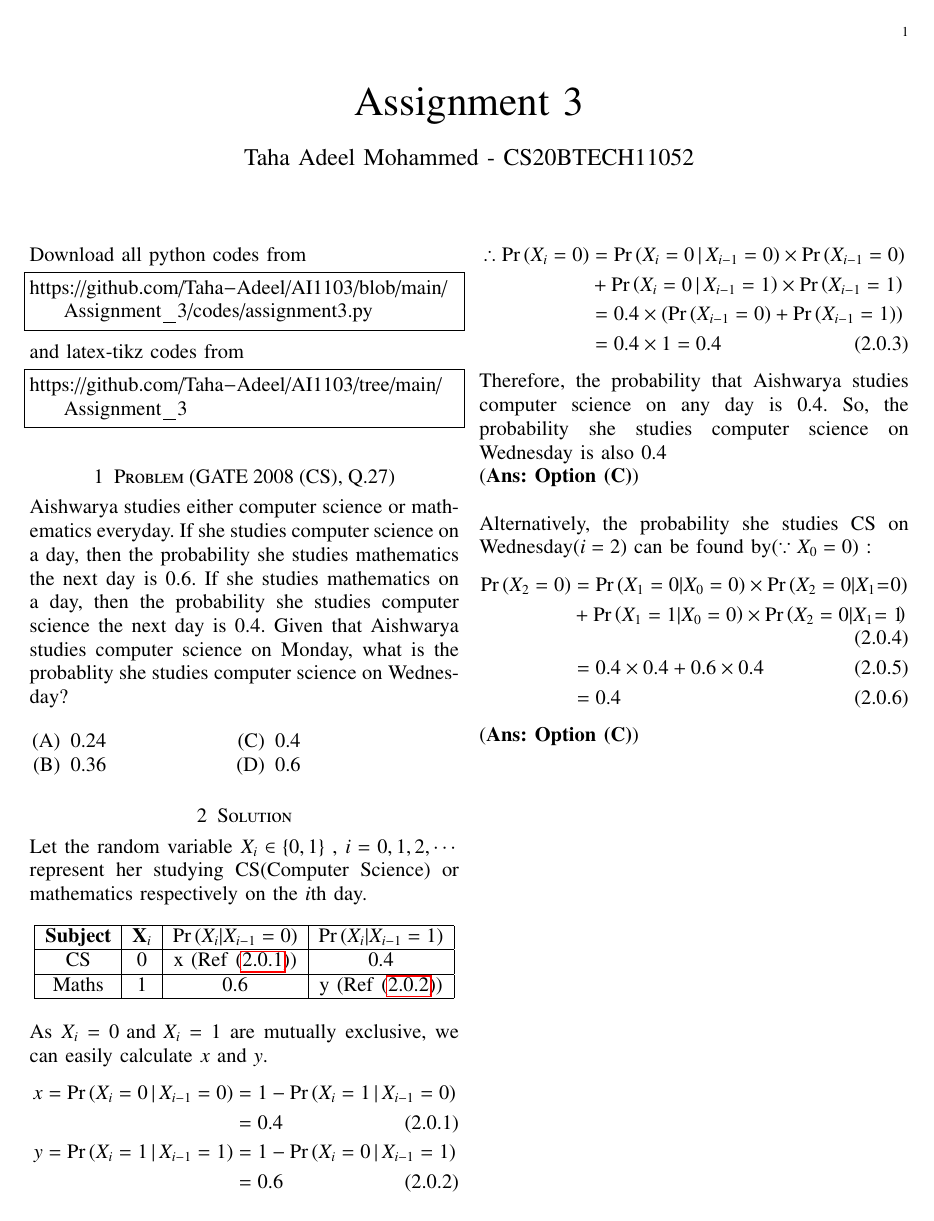
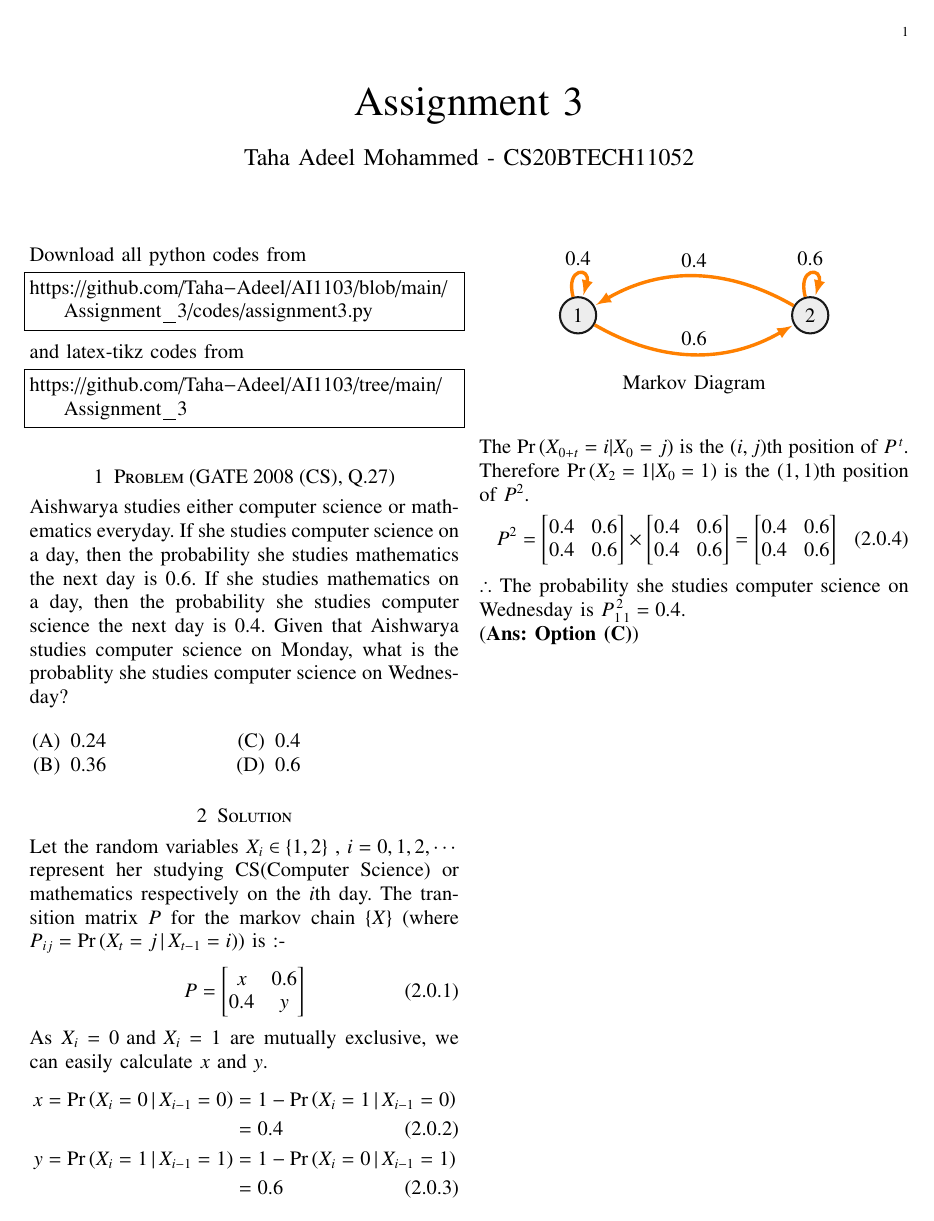
Before and after one commit to Taha-Adeel/AI1103, a LaTeX problem sheet (Assignment_3/Assignment3.tex): the whole page. Compiled offline with pdfLaTeX.

Commit message:
Update Assignment3.tex

```diff
--- a/Assignment_3/Assignment3.tex
+++ b/Assignment_3/Assignment3.tex
@@ -30,6 +30,7 @@
 \usepackage{tkz-euclide}
 
 \usetikzlibrary{calc,math}
+\usetikzlibrary{automata, positioning}
 \usepackage{listings}
     \usepackage{color}                                            %%
     \usepackage{array}                                            %%
@@ -153,40 +154,88 @@ Given that Aishwarya studies computer science on Monday, what is the probablity
 \end{multicols}
 \end{enumerate}
 \section{Solution}
-Let the random variable $X_i \in \{ 0,1 \}$ , $i=0,1,2, \cdots$ represent her studying CS(Computer Science) or mathematics respectively on the $i$th day.
-\begin{table}[h]
-    \centering
-    \begin{tabular}[width=\columnwidth]{|c|c|c|c|}
-         \hline
-        \textbf{Subject}&\textbf{X$_i$}&\textbf{$\pr{X_i | X_{i-1}=0}$} &\textbf{$\pr{X_i | X_{i-1}=1}$} \\
-        \hline
-         CS&0&x (Ref \eqref{x})&0.4\\
-         \hline
-         Maths&1&0.6&y (Ref \eqref{y})\\
-         \hline
-    \end{tabular}
-\end{table}
+Let the random variables $X_i \in \{ 1,2 \}$ , $i=0,1,2, \cdots$ represent her studying CS(Computer Science) or mathematics respectively on the $i$th day. The transition matrix $P$ for the markov chain \{$X$\} (where $P_{ij}=\pr{X_t=j\, |\, X_{t-1}=i}$) is :-
+\begin{align}
+P=\begin{bmatrix}
+x & 0.6 \\
+0.4 & y
+\end{bmatrix}
+\end{align}
 \par As $X_i=0 \text{ and } X_i=1$ are mutually exclusive, we can easily calculate $x$ and $y$.
 \begin{align}
-    x=\pr{X_{i} = 0 \,|\, X_{i-1}=0} &= 1-\pr{X_{i} = 1 \,|\, X_{i-1}=0}\nonumber
+   x=\pr{X_{i} = 0 \,|\, X_{i-1}=0} &= 1-\pr{X_{i} = 1 \,|\, X_{i-1}=0}\nonumber
     \\&= 0.4 \label{x}\\
     y=\pr{X_{i} = 1 \,|\, X_{i-1}=1} &= 1-\pr{X_{i} = 0 \,|\, X_{i-1}=1}\nonumber
     \\&= 0.6 \label{y}
 \end{align}
+\begin{figure}[h]
+    \centering
+     \begin{tikzpicture}[
+roundnode/.style={circle, draw=black!90, fill=black!7, very thick, minimum size=7mm},
+]
+%Nodes
+\node[roundnode]        (Computer_Science)        {1};
+\node[roundnode]        (Mathematics)       [right=4cm of Computer_Science] {2};
+
+%Lines
+ \draw[every loop,
+        auto=right,
+        line width=0.7mm,
+        >=latex,
+        draw=orange,
+        fill=orange]
+            (Computer_Science) edge[bend right, auto=left]  node {0.6} (Mathematics)
+            (Mathematics) edge[bend right, auto=right] node {0.4} (Computer_Science)
+            (Computer_Science) edge[loop above]             node {0.4} (Computer_Science)
+            (Mathematics) edge[loop above]             node {0.6} (Mathematics);
+\end{tikzpicture}
+    \par{Markov Diagram}
+
+\end{figure}
+\par The $\pr{X_{0+t}=i | X_{0}=j}$ is the $(i,j)$th position of $P^{\,t}$. Therefore $\pr{X_{2}=1 | X_{0}=1}$ is the $(1,1)$th position of $P^2$.
 \begin{align}
-    \therefore \pr{X_i=0}&=\pr{X_{i} = 0 \,|\, X_{i-1}=0}\times \pr{ X_{i-1}=0}\nonumber\\
-    &+ \pr{X_{i} = 0 \,|\, X_{i-1}=1}\times \pr{ X_{i-1}=1}  \nonumber\\
-&=0.4\times\left( \pr{ X_{i-1}=0}+\pr{ X_{i-1}=1} \right) \nonumber\\
-&=0.4 \times 1 = 0.4
+    P^2=\begin{bmatrix}
+0.4 & 0.6 \\
+0.4 & 0.6
+\end{bmatrix}\times
+\begin{bmatrix}
+0.4 & 0.6 \\
+0.4 & 0.6
+\end{bmatrix}=
+\begin{bmatrix}
+0.4 & 0.6 \\
+0.4 & 0.6
+\end{bmatrix}
 \end{align}
-Therefore, the probability that Aishwarya studies computer science on any day is $0.4$. So, the probability she studies computer science on Wednesday is also 0.4\\
- (\textbf{Ans: Option (C)})\\
-\par Alternatively, the probability she studies CS on Wednesday($i=2$) can be found by($\because X_0=0$) :
-\begin{align}
-    \pr{X_2=0}&= \pr{X_1=0|X_0=0}\times \pr{X_2=0|X_1\hspace{-0.1cm}=\hspace{-0.1cm}0}\nonumber\\
-    &+  \pr{X_1=1|X_0=0}\times \pr{X_2=0|X_1\hspace{-0.1cm}=1\hspace{-0.1cm}}\\
-     &= 0.4\times 0.4 + 0.6\times0.4\\
-     &=0.4
- \end{align}
- (\textbf{Ans: Option (C)})
+\par $\therefore$ The probability she studies computer science on Wednesday is $P_{1\,1}^{\,2} = 0.4$.\\
+(\textbf{Ans: Option (C)})
+%%\begin{table}[h]
+%%    \centering
+%%    \begin{tabular}[width=\columnwidth]{|c|c|c|c|}
+%%         \hline
+%%        \textbf{Subject}&\textbf{X$_i$}&\textbf{$\pr{X_i | X_{i-1}=0}$} &\textbf{$\pr{X_i | X_{i-1}=1}$} \\
+%%        \hline
+%%         CS&0&x (Ref \eqref{x})&0.4\\
+%%         \hline
+%%         Maths&1&0.6&y (Ref \eqref{y})\\
+%%         \hline
+%%    \end{tabular}
+%%\end{table}
+
+%%\begin{align}
+%%    \therefore \pr{X_i=0}&=\pr{X_{i} = 0 \,|\, X_{i-1}=0}\times \pr{ X_{i-1}=0}\nonumber\\
+%%    &+ \pr{X_{i} = 0 \,|\, X_{i-1}=1}\times \pr{ X_{i-1}=1}  \nonumber\\
+%%    &=0.4\times\left( \pr{ X_{i-1}=0}+\pr{ X_{i-1}=1} \right) \nonumber\\
+%%    &=0.4 \times 1 = 0.4
+%%\end{align}
+%Therefore, the probability that Aishwarya studies computer science on any day is $0.4$. So, the probability she studies computer science on Wednesday is also 0.4\\
+% (\textbf{Ans: Option (C)})\\
+%%\par Alternatively, the probability she studies CS on Wednesday($i=2$) can be found by($\because X_0=0$) :
+%%\begin{align}
+%%    \pr{X_2=0}&= \pr{X_1=0|X_0=0}\times \pr{X_2=0|X_1\hspace{-0.1cm}=\hspace{-0.1cm}0}\nonumber\\
+%%    &+  \pr{X_1=1|X_0=0}\times \pr{X_2=0|X_1\hspace{-0.1cm}=1\hspace{-0.1cm}}\\
+%%     &= 0.4\times 0.4 + 0.6\times0.4\\
+%%     &=0.4
+%% \end{align}
+%%(\textbf{Ans: Option (C)})
 \end{document}
```
